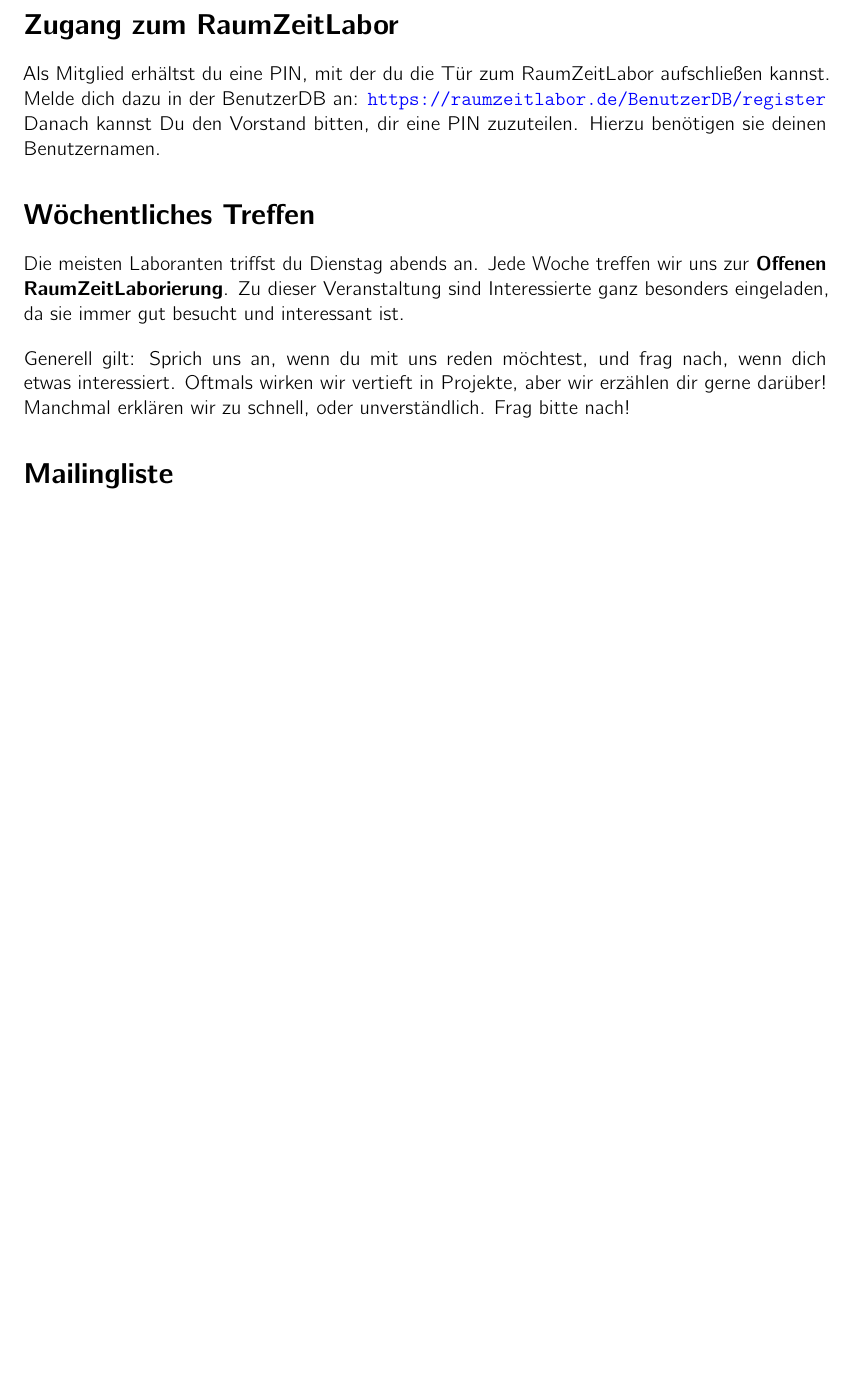
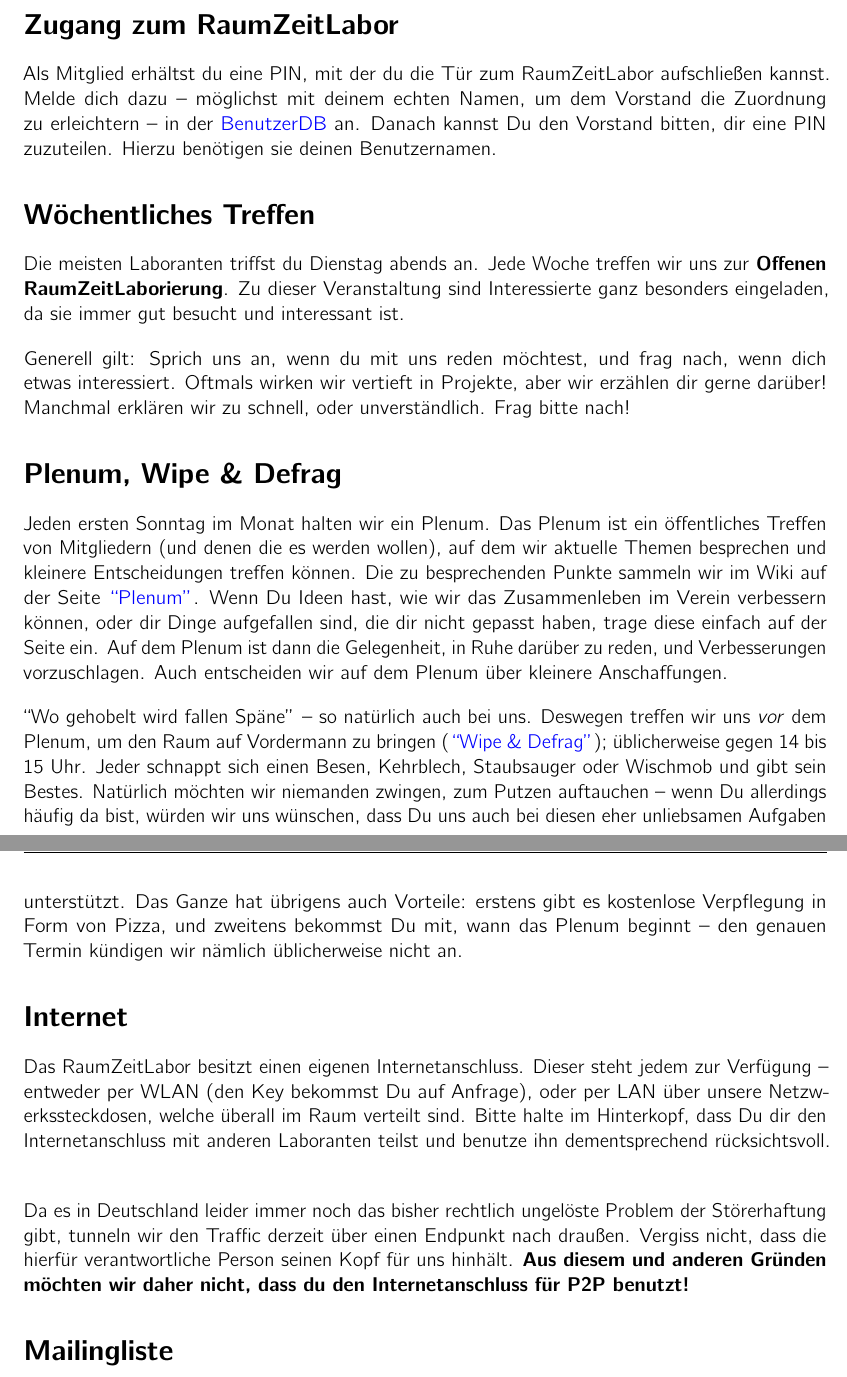
Before and after one commit to raumzeitlabor/mitgliederhandbuch, a LaTeX document (mitgliederhandbuch.tex): part of page 1 of 3 before the commit and two parts of pages 1 and 2 of 3 after it, the two joined at a grey line, cut so that both start at the same text, the shorter picture padded with empty space. Compiled offline with pdfLaTeX.

Commit message:
Plenum, W&D, Internet
Change-Id: I5e4b0b70bf15a7a389e630a208e42551b5a06852

```diff
--- a/mitgliederhandbuch.tex
+++ b/mitgliederhandbuch.tex
@@ -52,11 +52,11 @@
 \section*{Zugang zum RaumZeitLabor}
 
 Als Mitglied erhältst du eine PIN, mit der du die Tür zum RaumZeitLabor
-aufschließen kannst. Melde dich dazu in der BenutzerDB an:
-\url{https://raumzeitlabor.de/BenutzerDB/register}
-
-Danach kannst Du den Vorstand bitten, dir eine PIN zuzuteilen. Hierzu benötigen
-sie deinen Benutzernamen.
+aufschließen kannst. Melde dich dazu -- möglichst mit deinem echten Namen, um
+dem Vorstand die Zuordnung zu erleichtern -- in der
+\href{https://raumzeitlabor.de/BenutzerDB/register}{BenutzerDB} an. Danach
+kannst Du den Vorstand bitten, dir eine PIN zuzuteilen. Hierzu benötigen sie
+deinen Benutzernamen.
 
 \section*{Wöchentliches Treffen}
 
@@ -70,6 +70,45 @@
 wenn dich etwas interessiert. Oftmals wirken wir vertieft in Projekte, aber wir
 erzählen dir gerne darüber! Manchmal erklären wir zu schnell, oder
 unverständlich. Frag bitte nach!
+
+\section*{Plenum, Wipe \& Defrag}
+
+Jeden ersten Sonntag im Monat halten wir ein Plenum. Das Plenum ist ein
+öffentliches Treffen von Mitgliedern (und denen die es werden wollen), auf dem
+wir aktuelle Themen besprechen und kleinere Entscheidungen treffen können. Die
+zu besprechenden Punkte sammeln wir im Wiki auf der Seite
+\href{https://raumzeitlabor.de/wiki/Plenum}{``Plenum''}. Wenn Du Ideen hast, wie
+wir das Zusammenleben im Verein verbessern können, oder dir Dinge aufgefallen
+sind, die dir nicht gepasst haben, trage diese einfach auf der Seite ein. Auf
+dem Plenum ist dann die Gelegenheit, in Ruhe darüber zu reden, und
+Verbesserungen vorzuschlagen. Auch entscheiden wir auf dem Plenum über kleinere
+Anschaffungen. \np
+
+``Wo gehobelt wird fallen Späne'' -- so natürlich auch bei uns. Deswegen treffen
+wir uns \emph{vor} dem Plenum, um den Raum auf Vordermann zu bringen
+(\href{https://raumzeitlabor.de/wiki/Wipe_\%26_Defrag}{``Wipe \& Defrag''});
+üblicherweise gegen 14 bis 15 Uhr. Jeder schnappt sich einen Besen, Kehrblech,
+Staubsauger oder Wischmob und gibt sein Bestes. Natürlich möchten wir niemanden
+zwingen, zum Putzen auftauchen -- wenn Du allerdings häufig da bist, würden wir
+uns wünschen, dass Du uns auch bei diesen eher unliebsamen Aufgaben unterstützt.
+Das Ganze hat übrigens auch Vorteile: erstens gibt es kostenlose Verpflegung in
+Form von Pizza, und zweitens bekommst Du mit, wann das Plenum beginnt -- den
+genauen Termin kündigen wir nämlich üblicherweise nicht an.
+
+\section*{Internet}
+
+Das RaumZeitLabor besitzt einen eigenen Internetanschluss. Dieser steht jedem
+zur Verfügung -- entweder per WLAN (den Key bekommst Du auf Anfrage), oder per
+LAN über unsere Netzwerkssteckdosen, welche überall im Raum verteilt sind. Bitte
+halte im Hinterkopf, dass Du dir den Internetanschluss mit anderen Laboranten
+teilst und benutze ihn dementsprechend rücksichtsvoll.
+\np
+
+Da es in Deutschland leider immer noch das bisher rechtlich ungelöste Problem
+der Störerhaftung gibt, tunneln wir den Traffic derzeit über einen Endpunkt nach
+draußen. Vergiss nicht, dass die hierfür verantwortliche Person seinen Kopf für
+uns hinhält. \textbf{Aus diesem und anderen Gründen möchten wir daher nicht,
+dass du den Internetanschluss für P2P benutzt!}
 
 \section*{Mailingliste}
 
```
Also changed, not shown: mitgliederhandbuch.tex (2 more changed lines).
